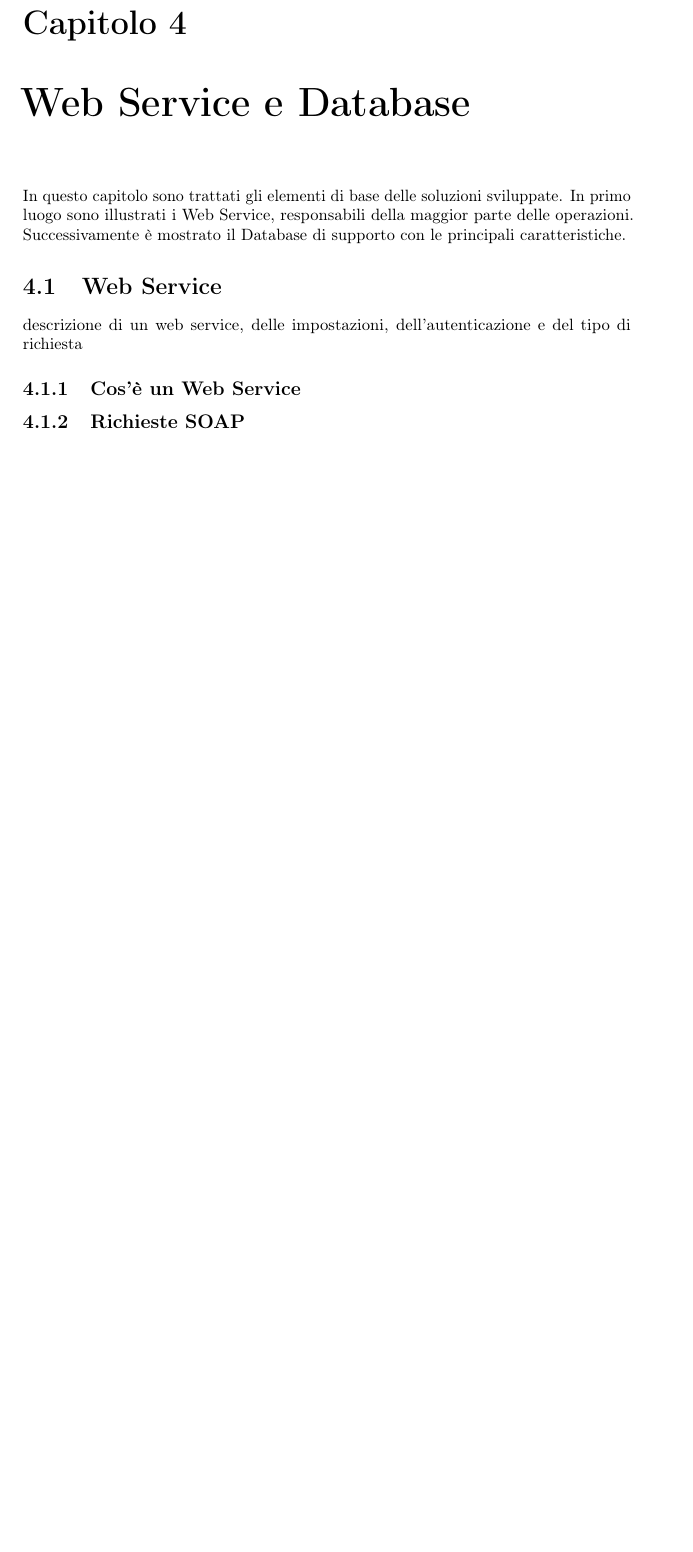
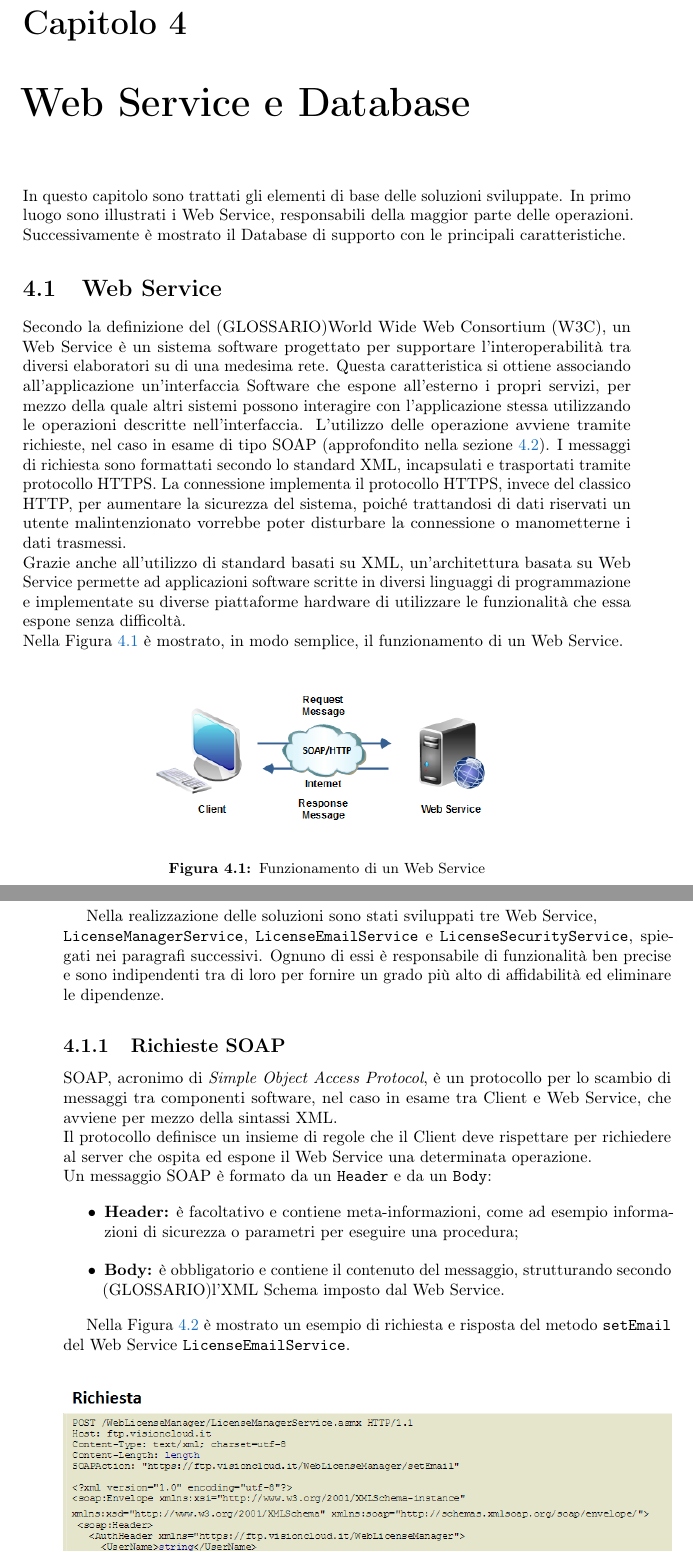
Before and after one commit to pierz95/Tesi-Triennale, a LaTeX thesis (tesi.tex, which reads capitoli/capitolo-4.tex): part of page 37 of 53 before the commit and two parts of pages 37 and 38 of 55 after it, the two joined at a grey line, cut so that both start at the same text, the shorter picture padded with empty space. Compiled offline with pdfLaTeX.

Commit message:
fino a autenticazione cap 4

```diff
--- a/capitoli/capitolo-4.tex
+++ b/capitoli/capitolo-4.tex
@@ -13,7 +13,32 @@ In questo capitolo sono trattati gli elementi di base delle soluzioni sviluppate
 %**************************************************************
 \section{Web Service}
 
-descrizione di un web service, delle impostazioni, dell'autenticazione e del tipo di richiesta
-\subsection{Cos'è un Web Service}
+Secondo la definizione del (GLOSSARIO)World Wide Web Consortium (W3C), un Web Service è un sistema software progettato per supportare l'interoperabilità tra diversi elaboratori su di una medesima rete.
+Questa caratteristica si ottiene associando all'applicazione un'interfaccia Software che espone all'esterno i propri servizi, per mezzo della quale altri sistemi possono interagire con l'applicazione stessa utilizzando le operazioni descritte nell'interfaccia. L'utilizzo delle operazione avviene tramite richieste, nel caso in esame di tipo SOAP (approfondito nella sezione \ref{soap}). I messaggi di richiesta sono formattati secondo lo standard XML, incapsulati e trasportati tramite protocollo HTTPS.
+La connessione implementa il protocollo HTTPS, invece del classico HTTP, per aumentare la sicurezza del sistema, poiché trattandosi di dati riservati un utente malintenzionato vorrebbe poter disturbare la connessione o manometterne i dati trasmessi.\\
+Grazie anche all'utilizzo di standard basati su XML, un'architettura basata su Web Service permette ad applicazioni software scritte in diversi linguaggi di programmazione e implementate su diverse piattaforme hardware di utilizzare le funzionalità che essa espone senza difficoltà.
+\\Nella Figura \ref{webservice} è mostrato, in modo semplice, il funzionamento di un Web Service.
+
+\begin{figure}[!h]
+    \centering
+    \includegraphics[width=0.60\columnwidth]{web-service}
+    \caption{Funzionamento di un Web Service}
+    \label{webservice}
+\end{figure}
+
+
+Nella realizzazione delle soluzioni sono stati sviluppati tre Web Service,\\ \texttt{LicenseManagerService}, \texttt{LicenseEmailService} e \texttt{LicenseSecurityService}, spiegati nei paragrafi successivi. Ognuno di essi è responsabile di funzionalità ben precise e sono indipendenti tra di loro per fornire un grado più alto di affidabilità ed eliminare le dipendenze.
+
 
 \subsection{Richieste SOAP}
+\label{soap}
+SOAP, acronimo di \textit{Simple Object Access Protocol}, è un protocollo per lo scambio di messaggi tra componenti software, nel caso in esame tra Client e Web Service, che avviene per mezzo della sintassi XML. \\
+Il protocollo definisce un insieme di regole che il Client deve rispettare per richiedere al server che ospita ed espone il Web Service una determinata operazione.
+\\
+Un messaggio SOAP è formato da un \texttt{Header} e da un \texttt{Body}:
+\begin{itemize}
+\item \textbf{Header:} è facoltativo e contiene meta-informazioni, come ad esempio informazioni di sicurezza o parametri per eseguire una procedura;
+\item \textbf{Body:} è obbligatorio e contiene il contenuto del messaggio, strutturando secondo (GLOSSARIO)l'XML Schema imposto dal Web Service.
+\end{itemize}
+
+Nella Figura \ref{soap} è mostrato un esempio di richiesta e risposta del metodo \texttt{setEmail} del Web Service \texttt{LicenseEmailService}.
```
Also changed, not shown: bibliografia.bib (+5 -0 lines), capitoli/capitolo-2.tex (+2 -3 lines), immagini/soap.png (added), immagini/web-service.png (added), tesi.pdf, capitoli/capitolo-4.tex (10 more changed lines).
